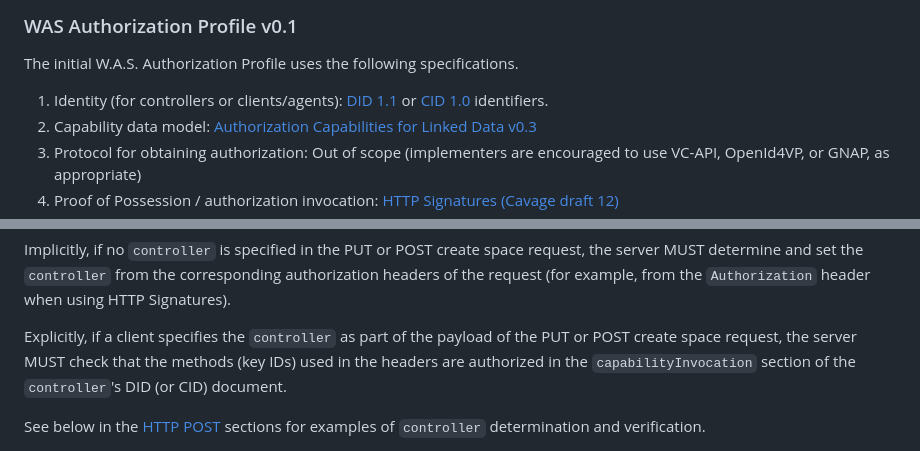
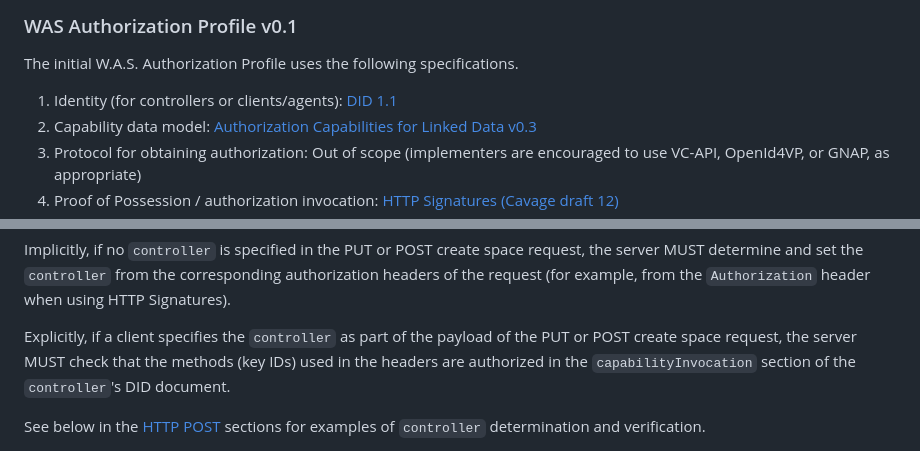
Before and after one commit to digitalcredentials/wallet-attached-storage-spec, a Markdown page: spec.md, 2 parts joined by grey strips. Rendered like a GitHub page.

```diff
--- a/spec.md
+++ b/spec.md
@@ -200,7 +200,6 @@ authorization profile.
 The initial W.A.S. Authorization Profile uses the following specifications.
 
 1. Identity (for controllers or clients/agents): [DID 1.1](https://www.w3.org/TR/did-1.1/)
-   or [CID 1.0](https://www.w3.org/TR/cid-1.0/) identifiers.
 2. Capability data model: [Authorization Capabilities for Linked Data v0.3](https://w3c-ccg.github.io/zcap-spec/)
 3. Protocol for obtaining authorization: Out of scope (implementers are encouraged
    to use VC-API, OpenId4VP, or GNAP, as appropriate)
@@ -231,7 +229,7 @@ when using HTTP Signatures).
 Explicitly, if a client specifies the `controller` as part of the payload
 of the PUT or POST create space request, the server MUST check that the methods
 (key IDs) used in the headers are authorized in the `capabilityInvocation`
-section of the `controller`'s DID (or CID) document.
+section of the `controller`'s DID document.
 
 See below in the [HTTP POST](#http-api-post-spaces) sections for examples of
 `controller` determination and verification.
```
Also changed, not shown: other parts of spec.md (+4 -6 lines).
